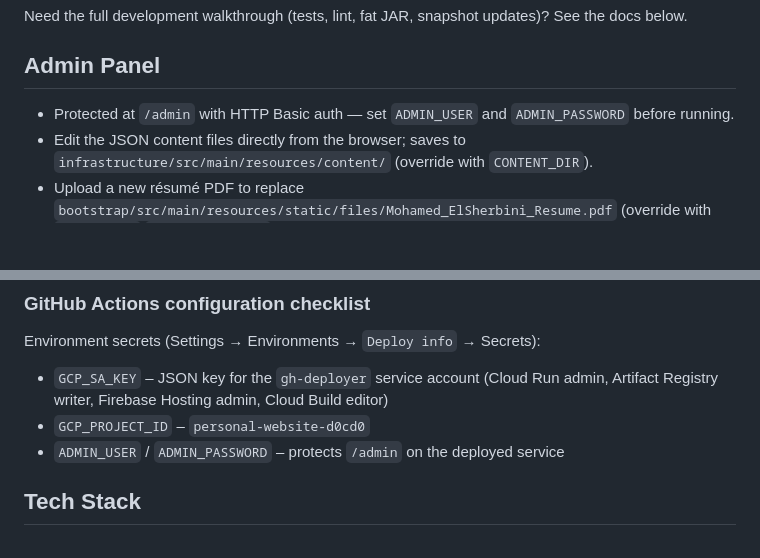
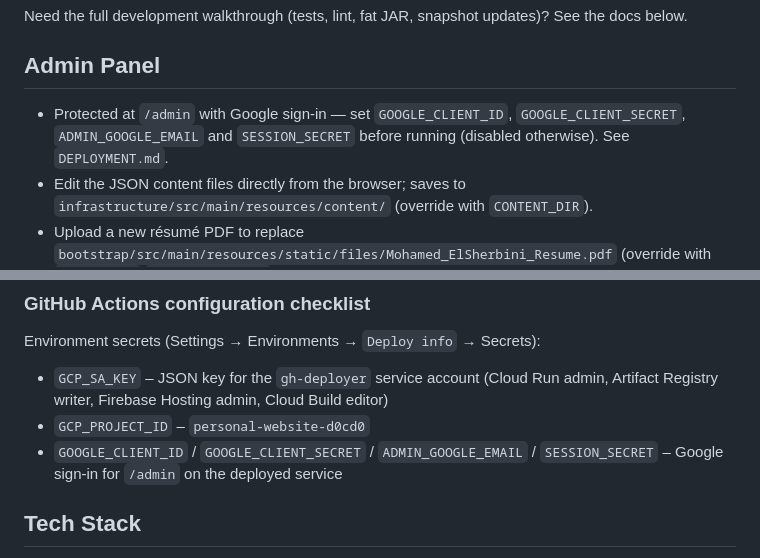
Before and after one commit to mohamedfaridelsherbini/personal_website, a Markdown page: README.md, 2 parts joined by grey strips. GitHub-like rendering; blank space fills up the shorter version.

Commit message:
docs: describe Google sign-in for /admin in README (#16)
Co-authored-by: Claude Sonnet 5.5 <noreply@anthropic.com>

```diff
--- a/README.md
+++ b/README.md
@@ -27,7 +27,7 @@ Need the full development walkthrough (tests, lint, fat JAR, snapshot updates)?
 
 ## Admin Panel
 
-- Protected at `/admin` with HTTP Basic auth — set `ADMIN_USER` and `ADMIN_PASSWORD` before running.
+- Protected at `/admin` with Google sign-in — set `GOOGLE_CLIENT_ID`, `GOOGLE_CLIENT_SECRET`, `ADMIN_GOOGLE_EMAIL` and `SESSION_SECRET` before running (disabled otherwise). See `DEPLOYMENT.md`.
 - Edit the JSON content files directly from the browser; saves to `infrastructure/src/main/resources/content/` (override with `CONTENT_DIR`).
 - Upload a new résumé PDF to replace `bootstrap/src/main/resources/static/files/Mohamed_ElSherbini_Resume.pdf` (override with `RESUME_DIR`/`RESUME_FILENAME`).
 - Saving clears the render + content caches so changes appear immediately.
@@ -63,7 +63,7 @@ This GitHub repository stays **public**, so never commit API keys, service-accou
 Environment secrets (Settings → Environments → `Deploy info` → Secrets):
 - `GCP_SA_KEY` – JSON key for the `gh-deployer` service account (Cloud Run admin, Artifact Registry writer, Firebase Hosting admin, Cloud Build editor)
 - `GCP_PROJECT_ID` – `personal-website-d0cd0`
-- `ADMIN_USER` / `ADMIN_PASSWORD` – protects `/admin` on the deployed service
+- `GOOGLE_CLIENT_ID` / `GOOGLE_CLIENT_SECRET` / `ADMIN_GOOGLE_EMAIL` / `SESSION_SECRET` – Google sign-in for `/admin` on the deployed service
 
 ## Tech Stack
 
```
